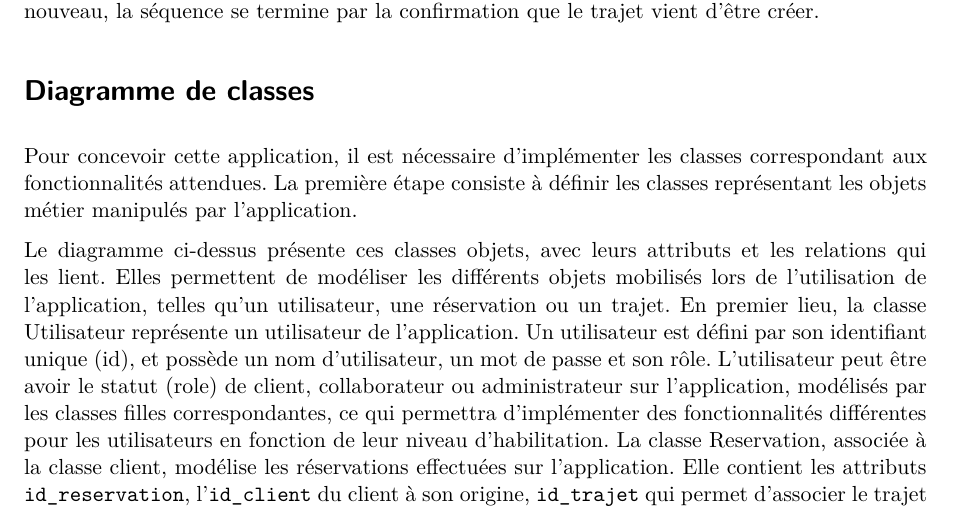
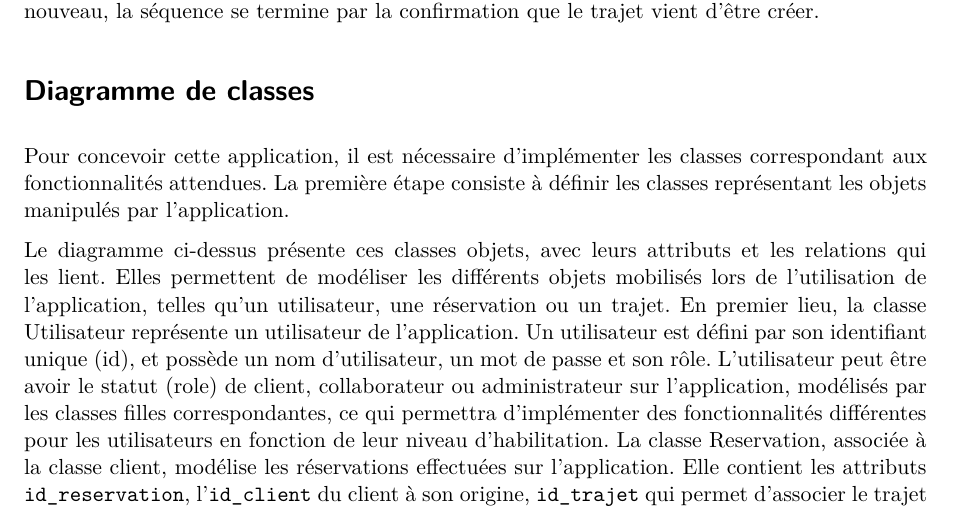
Before and after one commit to lou-ann14/ensai-it-project-2a-team31, a Quarto document (Dossier_analyse.qmd): part of page 12 of 18, cut so that both start at the same text. Rendered offline with R 4.5, knitr and Pandoc in place of Quarto, then LaTeX, with nearby package versions.

Commit message:
Update Dossier_analyse.qmd

````diff
--- a/Dossier_analyse.qmd
+++ b/Dossier_analyse.qmd
@@ -465,7 +465,7 @@ knitr::include_graphics("diagramme_seq_creation_trajet1.png")
 
 Pour concevoir cette application, il est nécessaire d'implémenter les
 classes correspondant aux fonctionnalités attendues. La première étape
-consiste à définir les classes représentant les objets métier manipulés
+consiste à définir les classes représentant les objets manipulés
 par l'application.
 
 ```{r}
````
